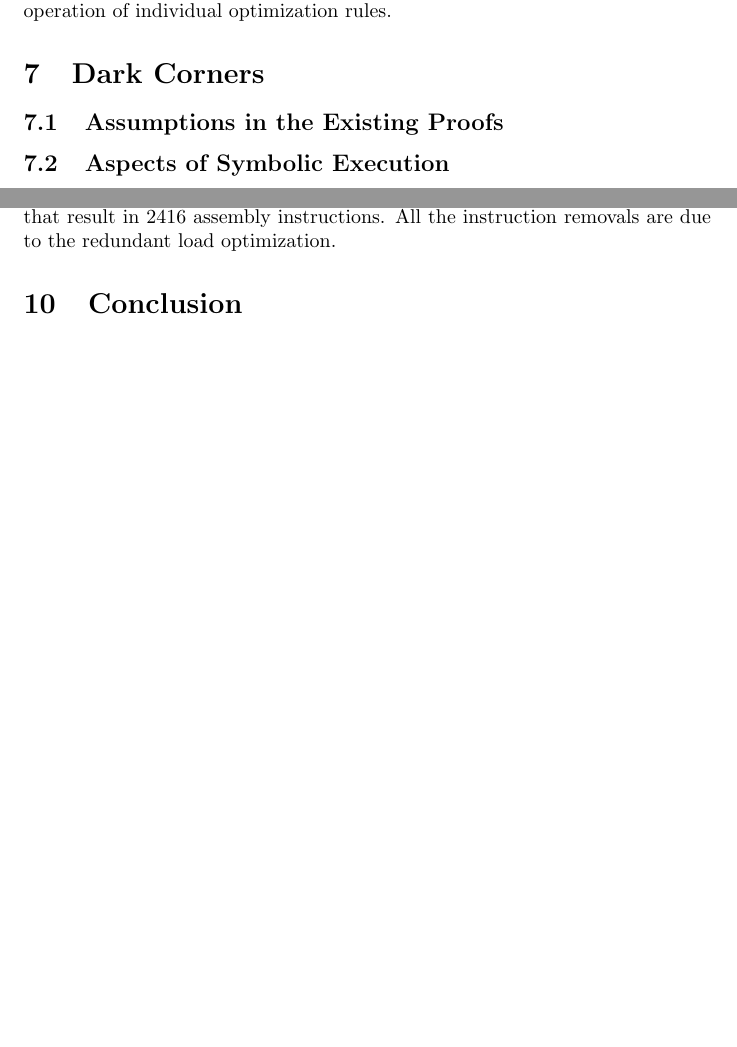
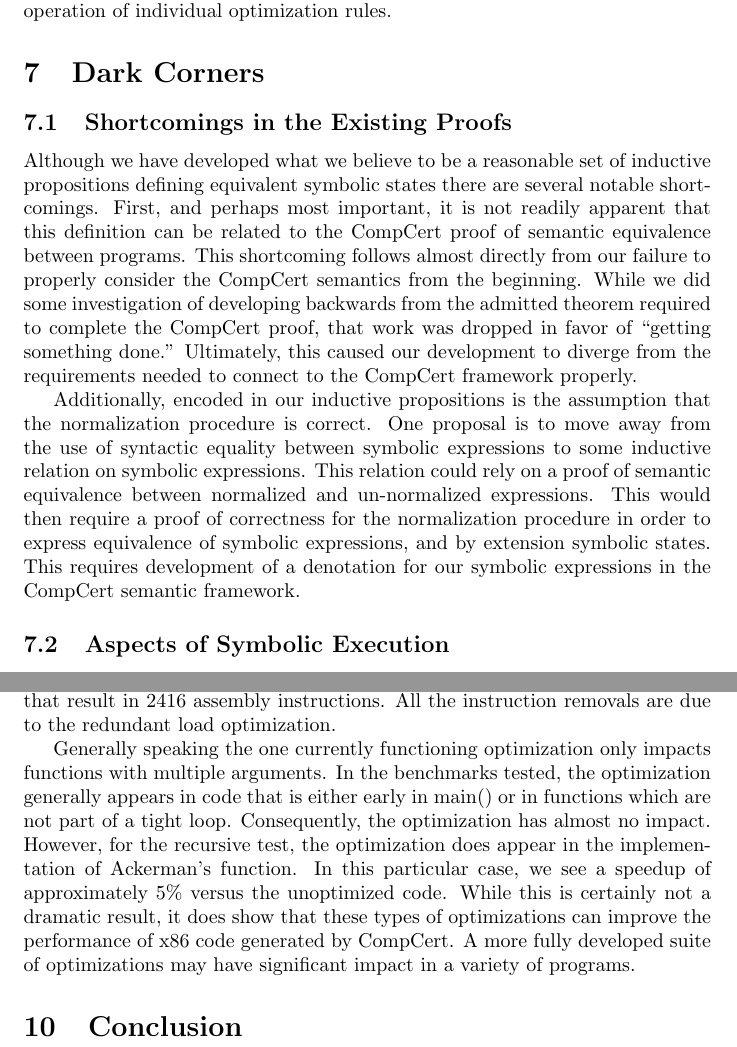
Before and after one commit to TomMD/CompCert-Peep-hole-Optimizer, a LaTeX document (results/results.tex): two parts of pages 3 and 4 of 4 before the commit and two parts of pages 3 and 5 of 5 after it, joined at a grey line, cut so that both start at the same text, the shorter picture padded with empty space. Compiled offline with pdfLaTeX.

Commit message:
write about shortcomings in the existing proof structure

```diff
--- a/results/results.tex
+++ b/results/results.tex
@@ -106,7 +106,30 @@ individual optimization rules.
 
 \section{Dark Corners}
 
-\subsection{Assumptions in the Existing Proofs}
+\subsection{Shortcomings in the Existing Proofs}
+Although we have developed what we believe to be a reasonable set of
+inductive propositions defining equivalent symbolic states there are
+several notable shortcomings. First, and perhaps most important, it is
+not readily apparent that this definition can be related to the
+CompCert proof of semantic equivalence between programs. This
+shortcoming follows almost directly from our failure to properly
+consider the CompCert semantics from the beginning. While we did some
+investigation of developing backwards from the admitted theorem
+required to complete the CompCert proof, that work was dropped in
+favor of ``getting something done.'' Ultimately, this caused our
+development to diverge from the requirements needed to connect to the
+CompCert framework properly.
+
+Additionally, encoded in our inductive propositions is the assumption
+that the normalization procedure is correct. One proposal is to move
+away from the use of syntactic equality between symbolic expressions to
+some inductive relation on symbolic expressions. This relation could
+rely on a proof of semantic equivalence between normalized and
+un-normalized  expressions. This would then require a proof of
+correctness for the normalization procedure in order to express
+equivalence of symbolic expressions, and by extension symbolic
+states. This requires development of a denotation for our symbolic
+expressions in the CompCert semantic framework.
 
 
 \subsection{Aspects of Symbolic Execution}
@@ -184,6 +208,19 @@ compiling ~1000 lines of C code that result in 2416 assembly
 instructions.  All the instruction removals are due to the redundant
 load optimization.
 
+Generally speaking the one currently functioning optimization only
+impacts functions with multiple arguments. In the benchmarks tested,
+the optimization generally appears in code that is either early in
+main() or in functions which are not part of a tight
+loop. Consequently, the optimization has almost no impact. However,
+for the recursive test, the optimization does appear in the
+implementation of Ackerman's function. In this particular case, we see
+a speedup of approximately 5\% versus the unoptimized code. While this
+is certainly not a dramatic result, it does show that these types of
+optimizations can improve the performance of x86 code generated by
+CompCert. A more fully developed suite of optimizations may have
+significant impact in a variety of programs.
+
 \section{Conclusion}
 
 
```
Also changed, not shown: results/results.tex (1 more changed lines).
